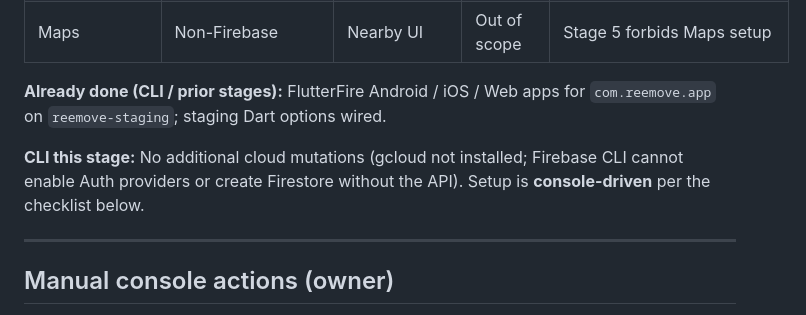
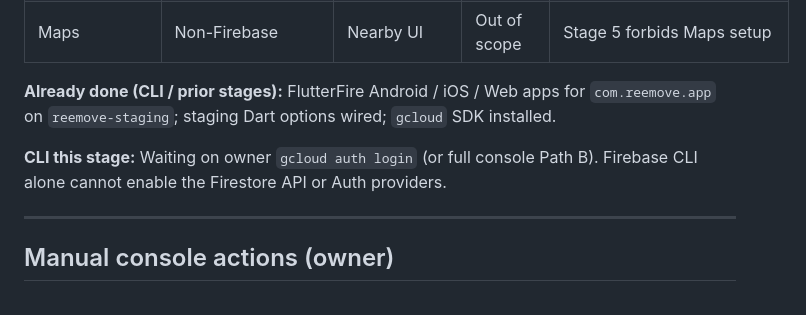
Before and after one commit to moosev133/reemove, a Markdown page: reemove_app/docs/FIREBASE_STAGING_SETUP.md, the part around one of its changes. Rendered like a GitHub page.

```diff
--- a/reemove_app/docs/FIREBASE_STAGING_SETUP.md
+++ b/reemove_app/docs/FIREBASE_STAGING_SETUP.md
@@ -24,9 +64,9 @@
 | Hosting | Not used by app | No | Skip | Deep links hosted externally |
 | Maps | Non-Firebase | Nearby UI | Out of scope | Stage 5 forbids Maps setup |
 
-**Already done (CLI / prior stages):** FlutterFire Android / iOS / Web apps for `com.reemove.app` on `reemove-staging`; staging Dart options wired.
+**Already done (CLI / prior stages):** FlutterFire Android / iOS / Web apps for `com.reemove.app` on `reemove-staging`; staging Dart options wired; `gcloud` SDK installed.
 
-**CLI this stage:** No additional cloud mutations (gcloud not installed; Firebase CLI cannot enable Auth providers or create Firestore without the API). Setup is **console-driven** per the checklist below.
+**CLI this stage:** Waiting on owner `gcloud auth login` (or full console Path B). Firebase CLI alone cannot enable the Firestore API or Auth providers.
 
 ---
 
```
Also changed, not shown: other parts of reemove_app/docs/FIREBASE_STAGING_SETUP.md (+40 -0 lines).
